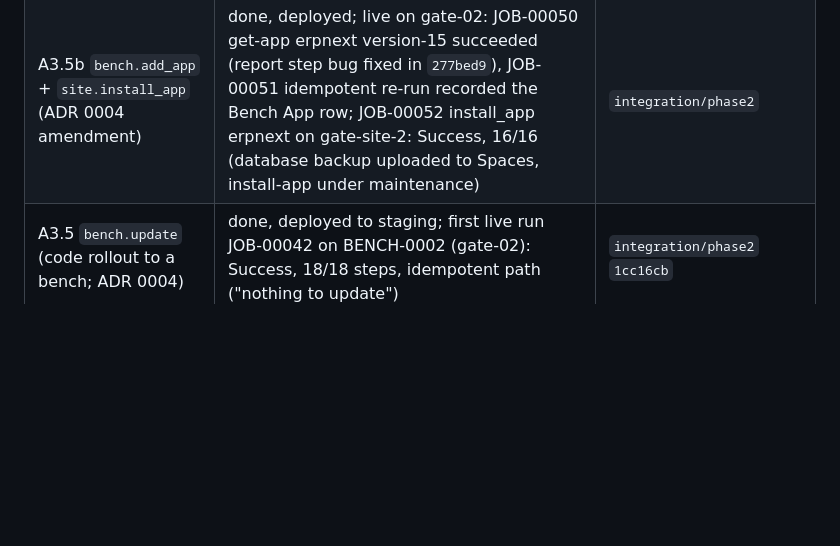
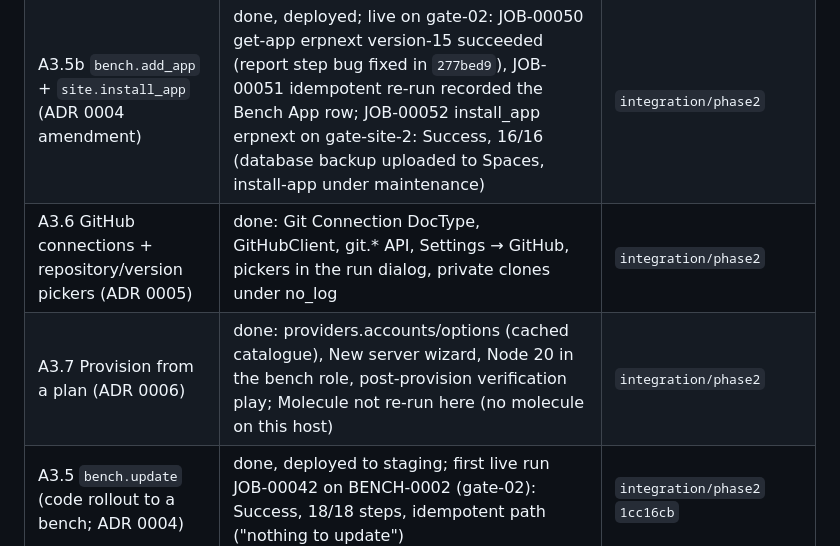
Before and after one commit to AMN-2/infra_control, a Markdown page: docs/STATUS.md, the part around the change. GitHub-like rendering; blank space fills up the shorter version.

Commit message:
docs: SaaS operations runbook; A3.6/A3.7 in the status table
Co-Authored-By: Claude Fable 5.1 <noreply@anthropic.com>

```diff
--- a/docs/STATUS.md
+++ b/docs/STATUS.md
@@ -79,6 +79,8 @@ droplets); part 2 passed on DigitalOcean, Frappe Cloud half blocked; part 3 pass
 | B3.2 alerts screen + rule editor | done: 91 vitest, 19 Playwright | `agent-b/B3.2-alerts-rules` |
 | B3.3 bulk rollout screen | done | `agent-b/B3.1-live-charts-continue` |
 | A3.5b `bench.add_app` + `site.install_app` (ADR 0004 amendment) | done, deployed; live on gate-02: JOB-00050 get-app erpnext version-15 succeeded (report step bug fixed in `277bed9`), JOB-00051 idempotent re-run recorded the Bench App row; JOB-00052 install_app erpnext on gate-site-2: Success, 16/16 (database backup uploaded to Spaces, install-app under maintenance) | `integration/phase2` |
+| A3.6 GitHub connections + repository/version pickers (ADR 0005) | done: Git Connection DocType, GitHubClient, git.* API, Settings → GitHub, pickers in the run dialog, private clones under no_log | `integration/phase2` |
+| A3.7 Provision from a plan (ADR 0006) | done: providers.accounts/options (cached catalogue), New server wizard, Node 20 in the bench role, post-provision verification play; Molecule not re-run here (no molecule on this host) | `integration/phase2` |
 | A3.5 `bench.update` (code rollout to a bench; ADR 0004) | done, deployed to staging; first live run JOB-00042 on BENCH-0002 (gate-02): Success, 18/18 steps, idempotent path ("nothing to update") | `integration/phase2` `1cc16cb` |
 
 Local branches stack on `integration/phase2`: `agent-b/B3.1-live-charts-continue` →
```
Also changed, not shown: docs/runbooks/ansible.md (+1 -0 lines), docs/runbooks/saas_operations.md (added, +58 -0 lines).
